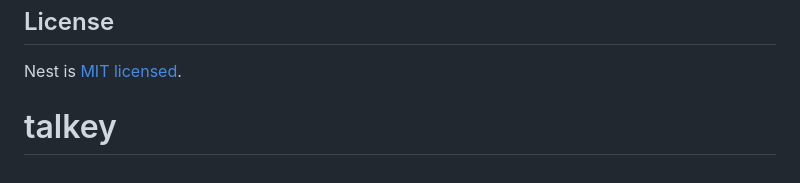
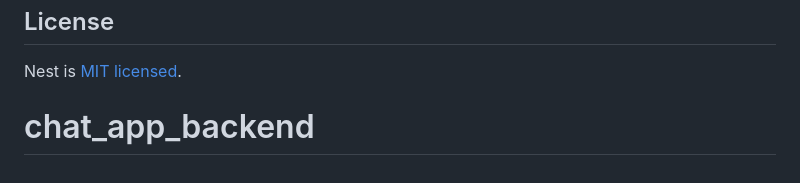
Before and after one commit to heitorrodr/chat_app_backend, a Markdown page: README.md, the part around the change. Drawn GitHub-style.

```diff
--- a/README.md
+++ b/README.md
@@ -71,4 +71,4 @@ Nest is an MIT-licensed open source project. It can grow thanks to the sponsors
 ## License
 
 Nest is [MIT licensed](LICENSE).
-# talkey
+# chat_app_backend
```
